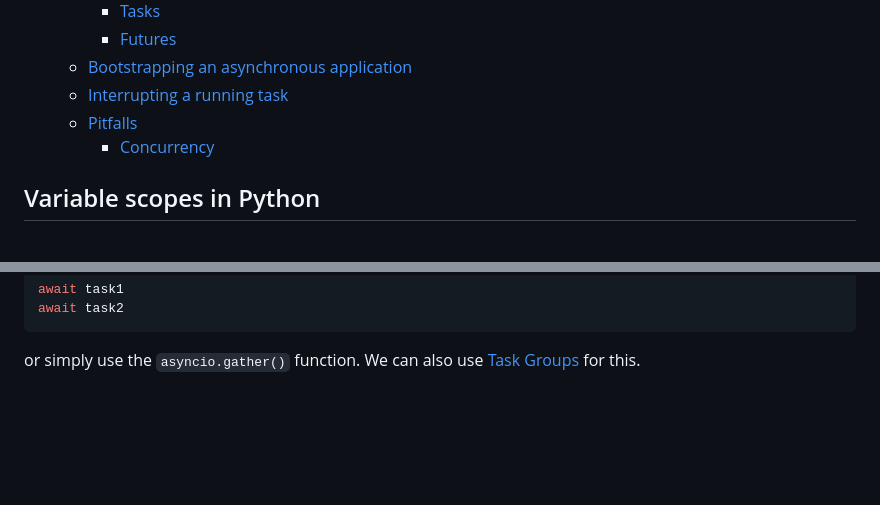
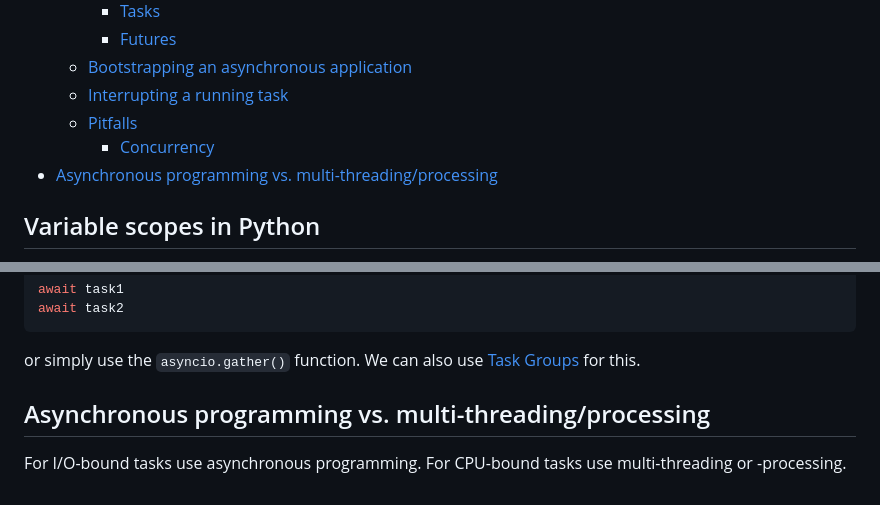
Before and after one commit to gurbindersingh/playground, a Markdown page: python/readme.md, 2 parts joined by grey strips. Rendered like a GitHub page; blank space fills up the shorter version.

Commit message:
Update Python readme

```diff
--- a/python/readme.md
+++ b/python/readme.md
@@ -13,6 +13,7 @@
   - [Interrupting a running task](#interrupting-a-running-task)
   - [Pitfalls](#pitfalls)
     - [Concurrency](#concurrency)
+- [Asynchronous programming vs. multi-threading/processing](#asynchronous-programming-vs-multi-threadingprocessing)
 
 ## Variable scopes in Python
 
@@ -134,3 +135,7 @@ await task2
 or simply use the `asyncio.gather()` function. We can also use
 [Task Groups](https://docs.python.org/3/library/asyncio-task.html#asyncio.TaskGroup)
 for this.
+
+## Asynchronous programming vs. multi-threading/processing
+
+For I/O-bound tasks use asynchronous programming. For CPU-bound tasks use multi-threading or -processing.
```
